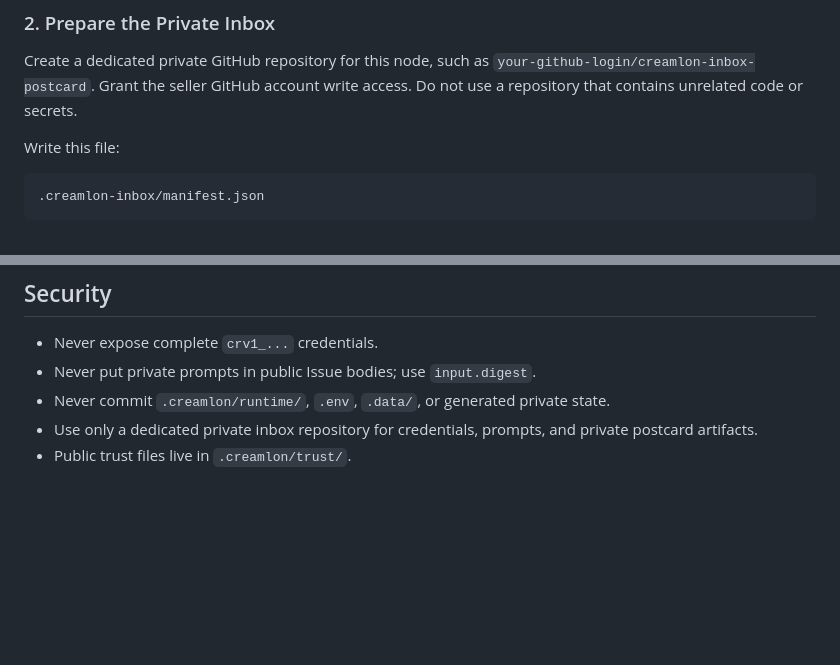
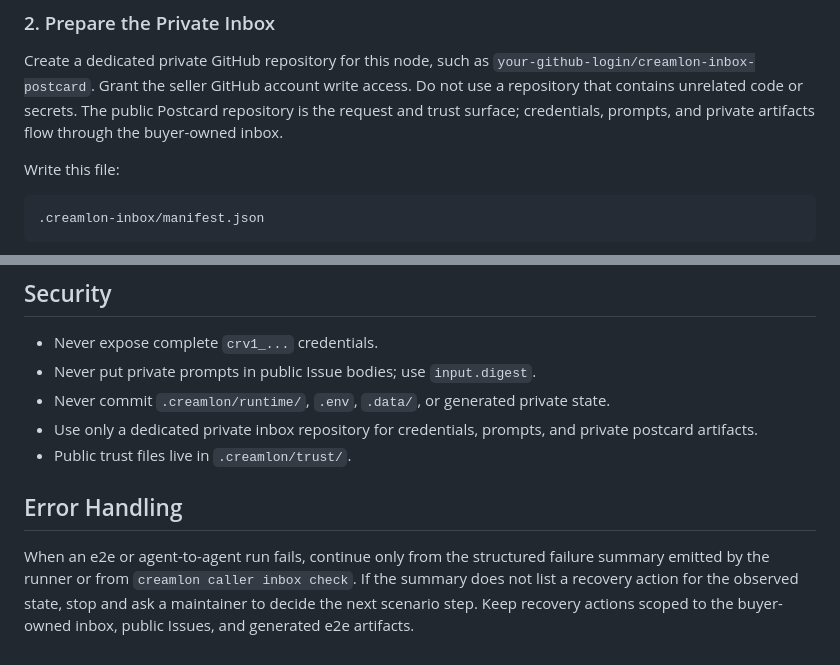
Before and after one commit to imjszhang/creamlon-postcard, a Markdown page: SKILL.md, 2 parts joined by grey strips. Rendered like a GitHub page; blank space fills up the shorter version.

Commit message:
Document postcard error handling boundaries
Clarify that agent-to-agent recovery follows structured runner output or caller inbox diagnostics, keeping private credentials, prompts, and delivery artifacts scoped to the buyer-owned inbox.

Co-authored-by: Cursor <cursoragent@cursor.com>

```diff
--- a/SKILL.md
+++ b/SKILL.md
@@ -58,6 +58,8 @@ Confirm the manifest includes:
 Create a dedicated private GitHub repository for this node, such as
 `your-github-login/creamlon-inbox-postcard`. Grant the seller GitHub account
 write access. Do not use a repository that contains unrelated code or secrets.
+The public Postcard repository is the request and trust surface; credentials,
+prompts, and private artifacts flow through the buyer-owned inbox.
 
 Write this file:
 
@@ -166,3 +168,11 @@ Issue, but the node's `watch` validation should reject it with
 - Use only a dedicated private inbox repository for credentials, prompts, and
   private postcard artifacts.
 - Public trust files live in `.creamlon/trust/`.
+
+## Error Handling
+
+When an e2e or agent-to-agent run fails, continue only from the structured
+failure summary emitted by the runner or from `creamlon caller inbox check`.
+If the summary does not list a recovery action for the observed state, stop and
+ask a maintainer to decide the next scenario step. Keep recovery actions scoped
+to the buyer-owned inbox, public Issues, and generated e2e artifacts.
```
Also changed, not shown: README.md (+6 -0 lines).
